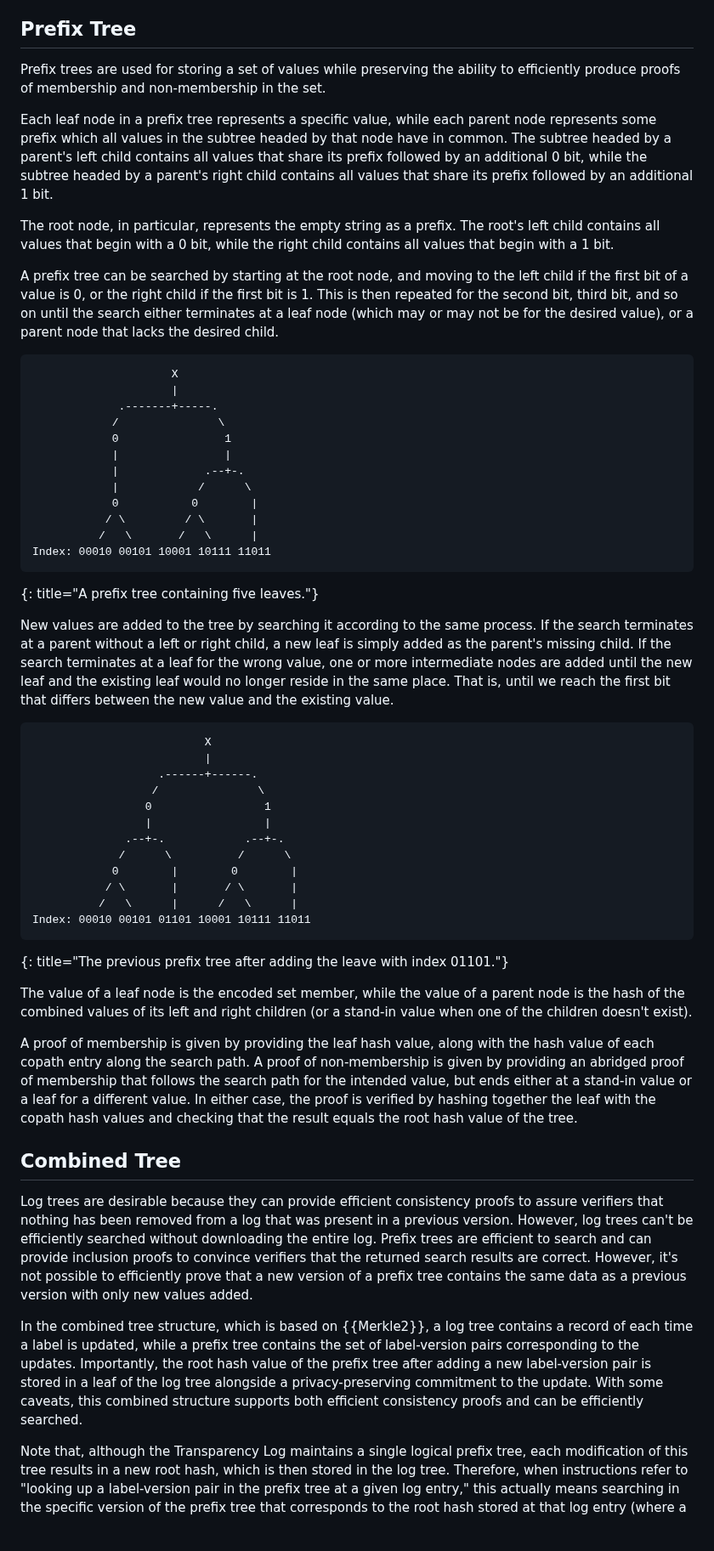
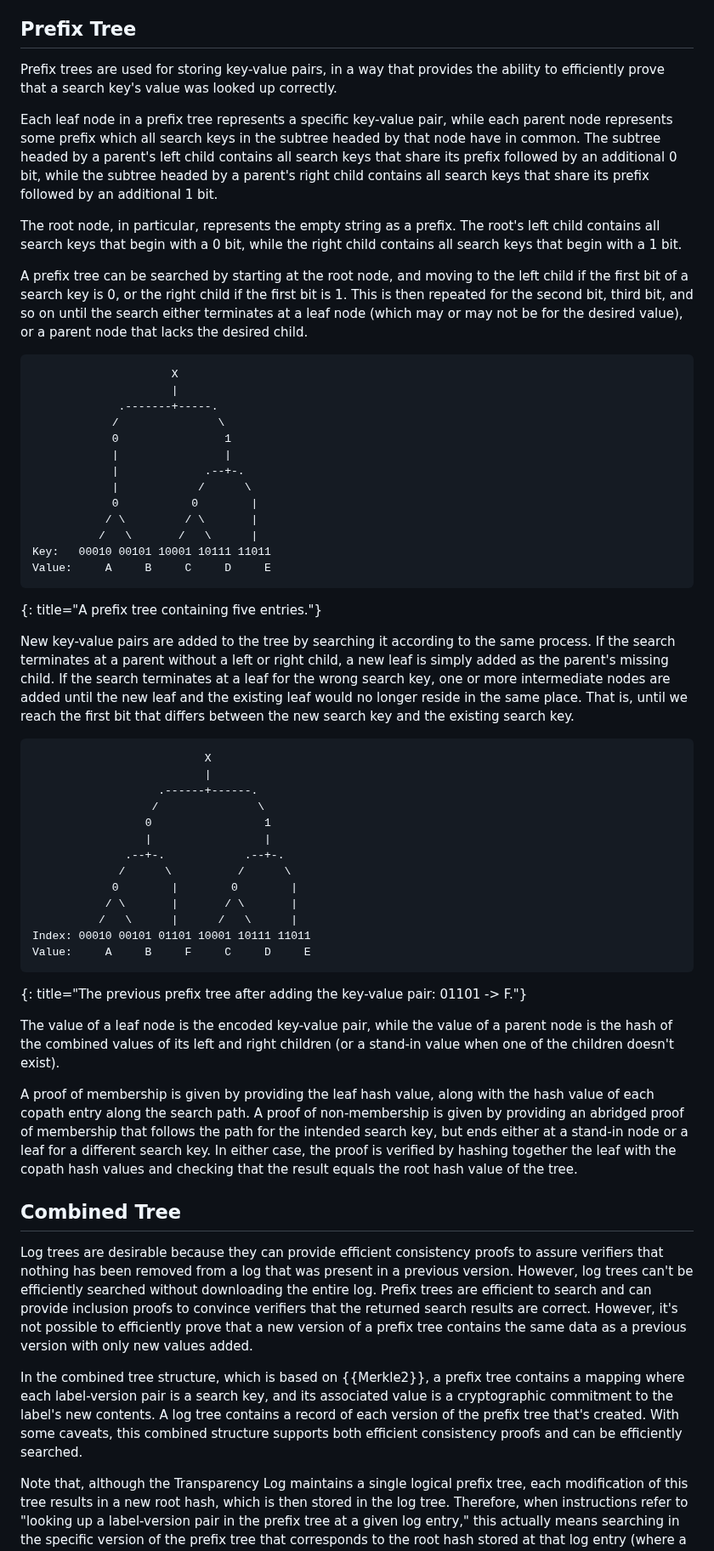
Before and after one commit to Bren2010/draft-keytrans, a Markdown page: draft-keytrans-mcmillion-protocol.md, the part around one of its changes. Shown at 85% size. Rendered like a GitHub page; blank space fills up the shorter version.

Commit message:
Store commitment to each update in prefix tree

```diff
--- a/draft-keytrans-mcmillion-protocol.md
+++ b/draft-keytrans-mcmillion-protocol.md
@@ -247,22 +247,22 @@ hash when also considering the hash of the node [X]."}
 
 ## Prefix Tree
 
-Prefix trees are used for storing a set of values while preserving the ability
-to efficiently produce proofs of membership and non-membership in the set.
+Prefix trees are used for storing key-value pairs, in a way that provides the
+ability to efficiently prove that a search key's value was looked up correctly.
 
-Each leaf node in a prefix tree represents a specific value, while each parent
-node represents some prefix which all values in the subtree headed by that node
-have in common. The subtree headed by a parent's left child contains all values
+Each leaf node in a prefix tree represents a specific key-value pair, while each parent
+node represents some prefix which all search keys in the subtree headed by that node
+have in common. The subtree headed by a parent's left child contains all search keys
 that share its prefix followed by an additional 0 bit, while the subtree headed
-by a parent's right child contains all values that share its prefix followed by
+by a parent's right child contains all search keys that share its prefix followed by
 an additional 1 bit.
 
 The root node, in particular, represents the empty string as a prefix. The
-root's left child contains all values that begin with a 0 bit, while the right
-child contains all values that begin with a 1 bit.
+root's left child contains all search keys that begin with a 0 bit, while the right
+child contains all search keys that begin with a 1 bit.
 
 A prefix tree can be searched by starting at the root node, and moving to the
-left child if the first bit of a value is 0, or the right child if the first bit
+left child if the first bit of a search key is 0, or the right child if the first bit
 is 1. This is then repeated for the second bit, third bit, and so on until the
 search either terminates at a leaf node (which may or may not be for the desired
 value), or a parent node that lacks the desired child.
@@ -279,17 +279,18 @@ value), or a parent node that lacks the desired child.
             0           0        |
            / \         / \       |
           /   \       /   \      |
-Index: 00010 00101 10001 10111 11011
+Key:   00010 00101 10001 10111 11011
+Value:     A     B     C     D     E
 ~~~
-{: title="A prefix tree containing five leaves."}
+{: title="A prefix tree containing five entries."}
 
-New values are added to the tree by searching it according to the same process.
+New key-value pairs are added to the tree by searching it according to the same process.
 If the search terminates at a parent without a left or right child, a new leaf
 is simply added as the parent's missing child. If the search terminates at a
-leaf for the wrong value, one or more intermediate nodes are added until the new
+leaf for the wrong search key, one or more intermediate nodes are added until the new
 leaf and the existing leaf would no longer reside in the same place. That is,
-until we reach the first bit that differs between the new value and the existing
-value.
+until we reach the first bit that differs between the new search key and the existing
+search key.
 
 ~~~ aasvg
                           X
@@ -304,18 +305,19 @@ value.
            / \       |       / \       |
           /   \      |      /   \      |
 Index: 00010 00101 01101 10001 10111 11011
+Value:     A     B     F     C     D     E
 ~~~
-{: title="The previous prefix tree after adding the leave with index 01101."}
+{: title="The previous prefix tree after adding the key-value pair: 01101 -> F."}
 
-The value of a leaf node is the encoded set member, while the value of a
+The value of a leaf node is the encoded key-value pair, while the value of a
 parent node is the hash of the combined values of its left and right children
 (or a stand-in value when one of the children doesn't exist).
 
 A proof of membership is given by providing the leaf hash value, along with the
 hash value of each copath entry along the search path. A proof of non-membership
-is given by providing an abridged proof of membership that follows the search
-path for the intended value, but ends either at a stand-in value or a leaf for a
-different value. In either case, the proof is verified by hashing together the
+is given by providing an abridged proof of membership that follows the
+path for the intended search key, but ends either at a stand-in node or a leaf for a
+different search key. In either case, the proof is verified by hashing together the
 leaf with the copath hash values and checking that the result equals the root
 hash value of the tree.
 
@@ -330,13 +332,12 @@ correct. However, it's not possible to efficiently prove that a new version of a
 prefix tree contains the same data as a previous version with only new values
 added.
 
-In the combined tree structure, which is based on {{Merkle2}}, a log tree
-contains a record of each time a label is updated, while a prefix tree contains
-the set of label-version pairs corresponding to the updates. Importantly, the
-root hash value of the prefix tree after adding a new label-version pair is
-stored in a leaf of the log tree alongside a privacy-preserving commitment to
-the update. With some caveats, this combined structure supports both efficient
-consistency proofs and can be efficiently searched.
+In the combined tree structure, which is based on {{Merkle2}}, a prefix tree
+contains a mapping where each label-version pair is a search key, and its
+associated value is a cryptographic commitment to the label's new contents. A
+log tree contains a record of each version of the prefix tree that's created.
+With some caveats, this combined structure supports both efficient consistency
+proofs and can be efficiently searched.
 
 Note that, although the Transparency Log maintains a single logical prefix tree,
 each modification of this tree results in a new root hash, which is then stored
```
Also changed, not shown: other parts of draft-keytrans-mcmillion-protocol.md (+14 -17 lines).
